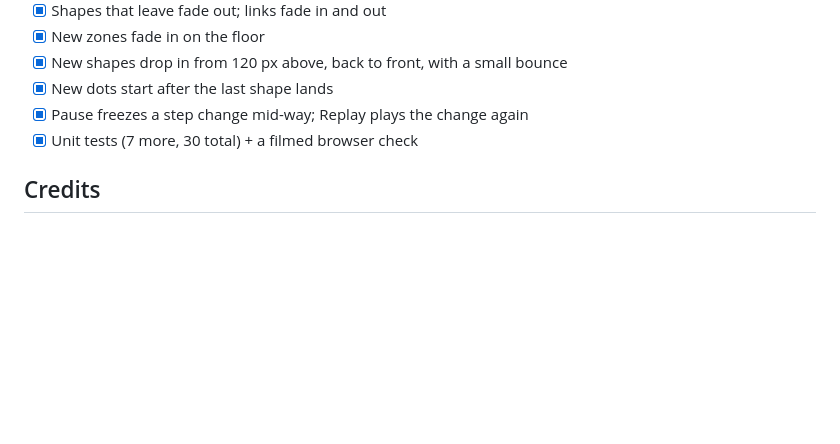
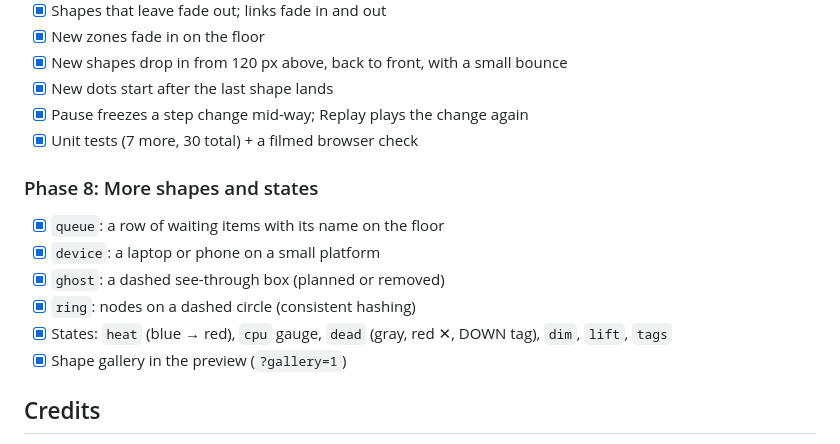
Before and after one commit to heshamadeldwedar/obsidian-stepper, a Markdown page: README.md, the part around the change. Drawn GitHub-style; blank space fills up the shorter version.

Commit message:
Phase 8: queue, device, ghost and ring shapes, plus a shape gallery

```diff
--- a/README.md
+++ b/README.md
@@ -116,6 +116,14 @@ The code is plain JavaScript. Start reading at `src/main.js`. Each file begins w
 - [x] Pause freezes a step change mid-way; Replay plays the change again
 - [x] Unit tests (7 more, 30 total) + a filmed browser check
 
+### Phase 8: More shapes and states
+- [x] `queue`: a row of waiting items with its name on the floor
+- [x] `device`: a laptop or phone on a small platform
+- [x] `ghost`: a dashed see-through box (planned or removed)
+- [x] `ring`: nodes on a dashed circle (consistent hashing)
+- [x] States: `heat` (blue → red), `cpu` gauge, `dead` (gray, red ✕, DOWN tag), `dim`, `lift`, `tags`
+- [x] Shape gallery in the preview (`?gallery=1`)
+
 ## Credits
 
 Icons from [Lucide](https://lucide.dev) (ISC license). The look was inspired by the *Designed to Scale* course by Dilum Sanjaya. No code or artwork was copied from it.
```
Also changed, not shown: docs/phase-8-more-shapes.md (added, +25 -0 lines), docs/shape-gallery.png (added), 9 other files.
